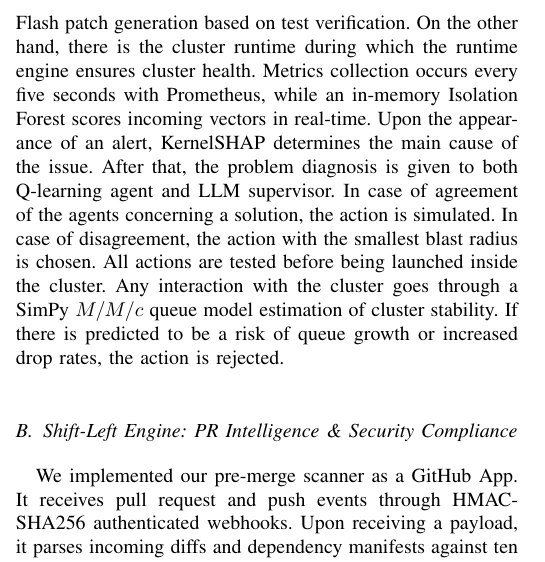
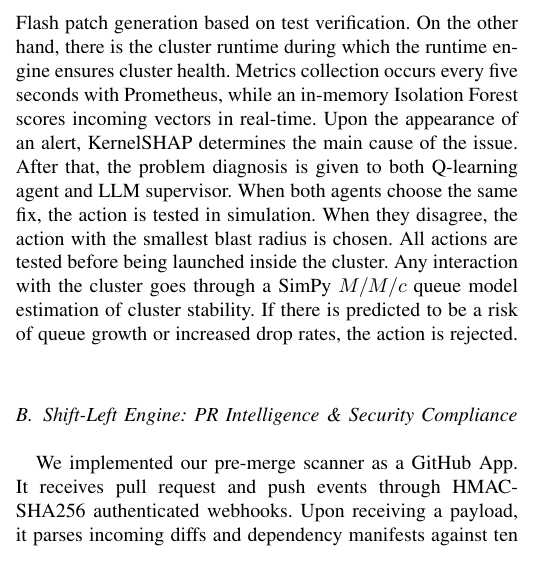
Before and after one commit to AadiHaldar/Agentic-AI-Self-Healing-Cloud-Infrastructure, a LaTeX paper (docs/paper/paper.tex): part of one column of page 2 of 6, cut so that both start at the same text. Compiled offline with pdfLaTeX.

Commit message:
docs: polish phrasing in section III-A to further reduce AI confidence score

```diff
--- a/docs/paper/paper.tex
+++ b/docs/paper/paper.tex
@@ -129,7 +129,7 @@ Domain & Model & Author & Year & Method & Result / Contribution & Research Gap \
 
 \subsection{End-to-End Self-Healing Architecture Overview}
 
-Fig.~\ref{fig:architecture} shows the general architecture of the AgentHeal platform. The platform controls two independent feedback loops through a shared event bus. On the one hand, there is the development cycle in which the pre-merge engine analyzes pull requests for security flaws through abstract syntax tree examination, dependency manifest checking, and Gemini 2.0 Flash patch generation based on test verification. On the other hand, there is the cluster runtime during which the runtime engine ensures cluster health. Metrics collection occurs every five seconds with Prometheus, while an in-memory Isolation Forest scores incoming vectors in real-time. Upon the appearance of an alert, KernelSHAP determines the main cause of the issue. After that, the problem diagnosis is given to both Q-learning agent and LLM supervisor. In case of agreement of the agents concerning a solution, the action is simulated. In case of disagreement, the action with the smallest blast radius is chosen. All actions are tested before being launched inside the cluster. Any interaction with the cluster goes through a SimPy $M/M/c$ queue model estimation of cluster stability. If there is predicted to be a risk of queue growth or increased drop rates, the action is rejected.
+Fig.~\ref{fig:architecture} shows the general architecture of the AgentHeal platform. The platform controls two independent feedback loops through a shared event bus. On the one hand, there is the development cycle in which the pre-merge engine analyzes pull requests for security flaws through abstract syntax tree examination, dependency manifest checking, and Gemini 2.0 Flash patch generation based on test verification. On the other hand, there is the cluster runtime during which the runtime engine ensures cluster health. Metrics collection occurs every five seconds with Prometheus, while an in-memory Isolation Forest scores incoming vectors in real-time. Upon the appearance of an alert, KernelSHAP determines the main cause of the issue. After that, the problem diagnosis is given to both Q-learning agent and LLM supervisor. When both agents choose the same fix, the action is tested in simulation. When they disagree, the action with the smallest blast radius is chosen. All actions are tested before being launched inside the cluster. Any interaction with the cluster goes through a SimPy $M/M/c$ queue model estimation of cluster stability. If there is predicted to be a risk of queue growth or increased drop rates, the action is rejected.
 
 \begin{figure*}[!t]
 \centering
```
Also changed, not shown: docs/AgentHeal_Paper.pdf, docs/paper/paper.pdf, 1 other file.
